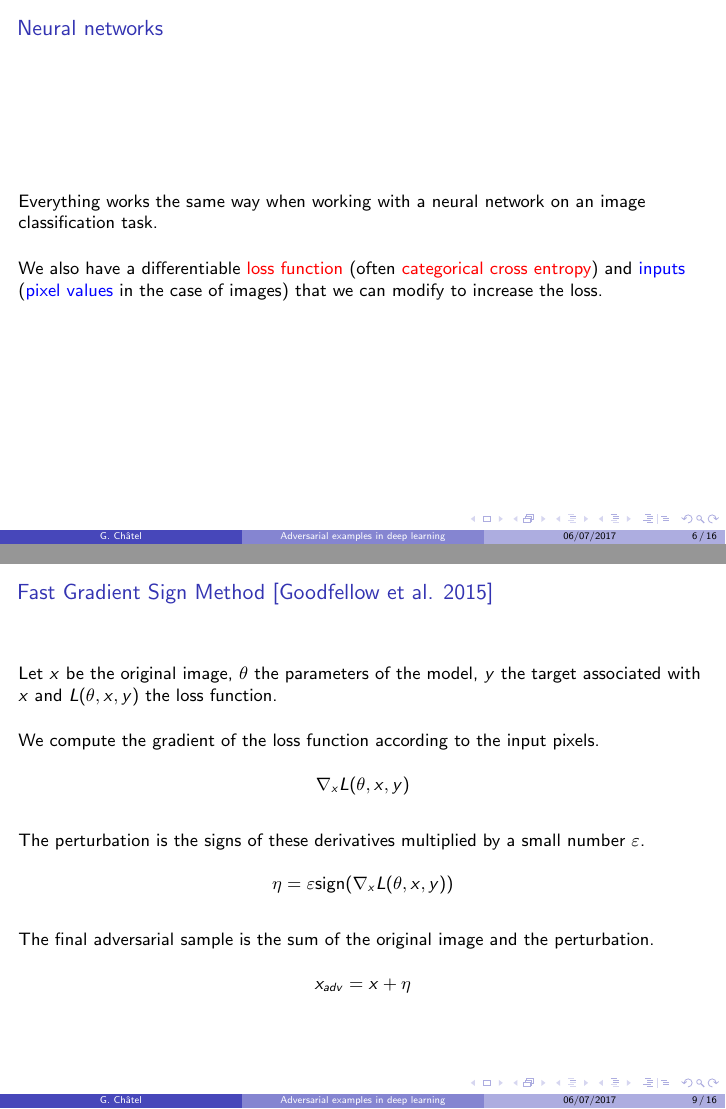
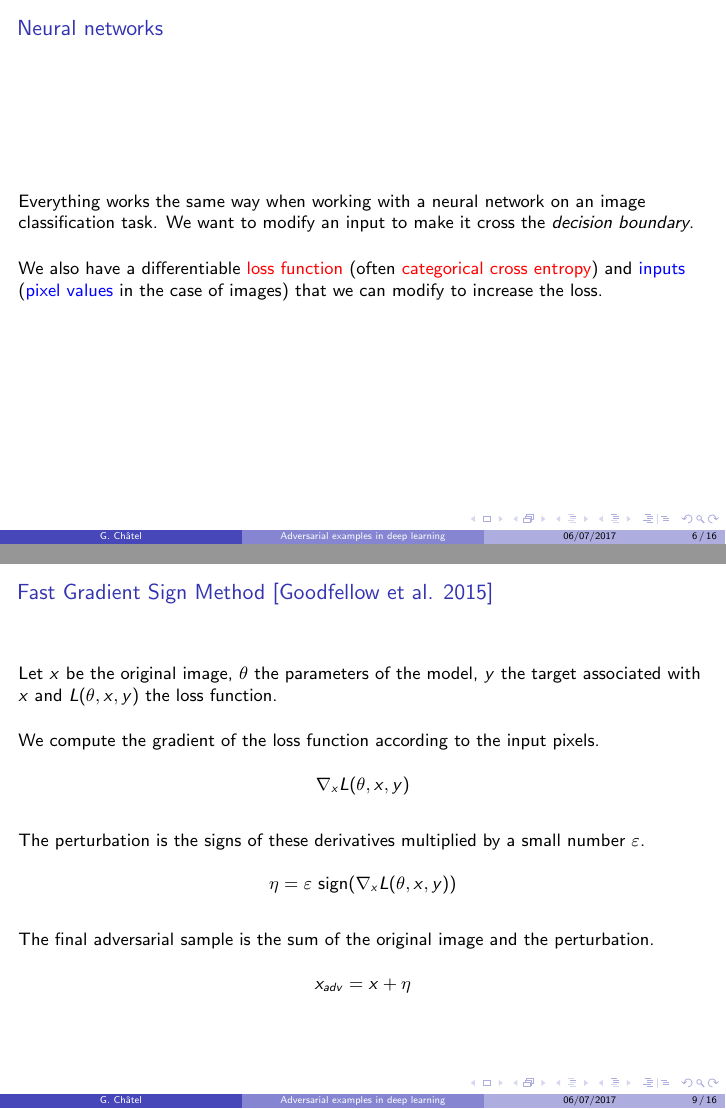
Before and after one commit to rodgzilla/talk-slides, LaTeX slides (adversarial_samples/gchatel_adversarial_samples.tex): pages 11 and 14 of 27, joined at a grey line. Compiled offline with pdfLaTeX.

Commit message:
Small precisions.

```diff
--- a/adversarial_samples/gchatel_adversarial_samples.tex
+++ b/adversarial_samples/gchatel_adversarial_samples.tex
@@ -154,7 +154,8 @@
   \frametitle{Neural networks}
 
   Everything works the same way when working with a neural network on
-  an image classification task.
+  an image classification task. We want to modify an input to make it
+  cross the \emph{decision boundary}.
 
   \bigskip
 
```
Also changed, not shown: adversarial_samples/gchatel_adversarial_samples.pdf, adversarial_samples/gchatel_adversarial_samples.tex (2 more changed lines).
